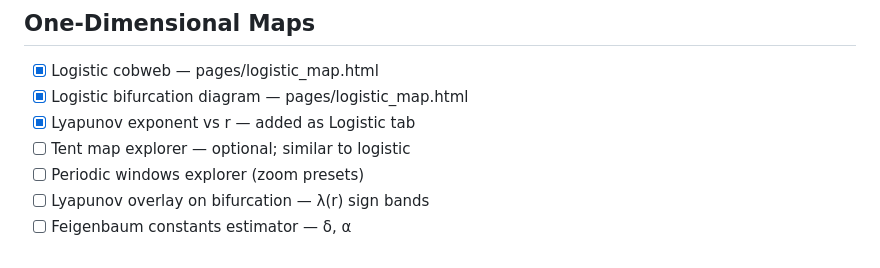
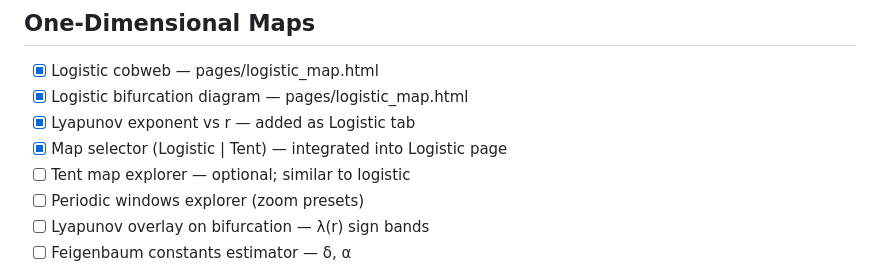
Before and after one commit to matthematics1137/chaos, a Markdown page: ROADMAP.md, the part around the change. Drawn GitHub-style.

Commit message:
ROADMAP: check off Logistic|Tent map selector as integrated under Logistic page

```diff
--- a/ROADMAP.md
+++ b/ROADMAP.md
@@ -58,6 +58,7 @@ Aligned to the themes in Strogatz’s Nonlinear Dynamics and Chaos. Use the chec
 - [x] Logistic cobweb — pages/logistic_map.html
 - [x] Logistic bifurcation diagram — pages/logistic_map.html
 - [x] Lyapunov exponent vs r — added as Logistic tab
+- [x] Map selector (Logistic | Tent) — integrated into Logistic page
 - [ ] Tent map explorer — optional; similar to logistic
 - [ ] Periodic windows explorer (zoom presets)
 - [ ] Lyapunov overlay on bifurcation — λ(r) sign bands
```
